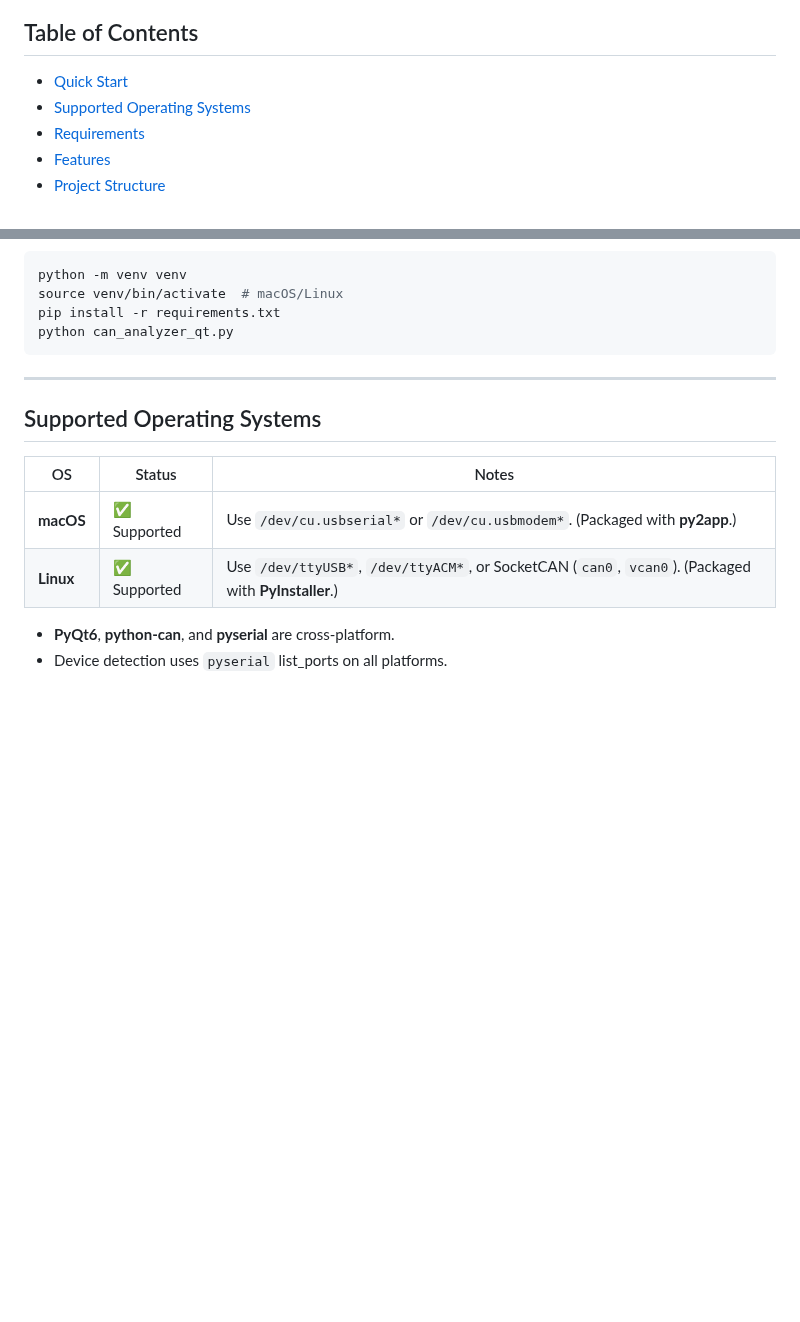
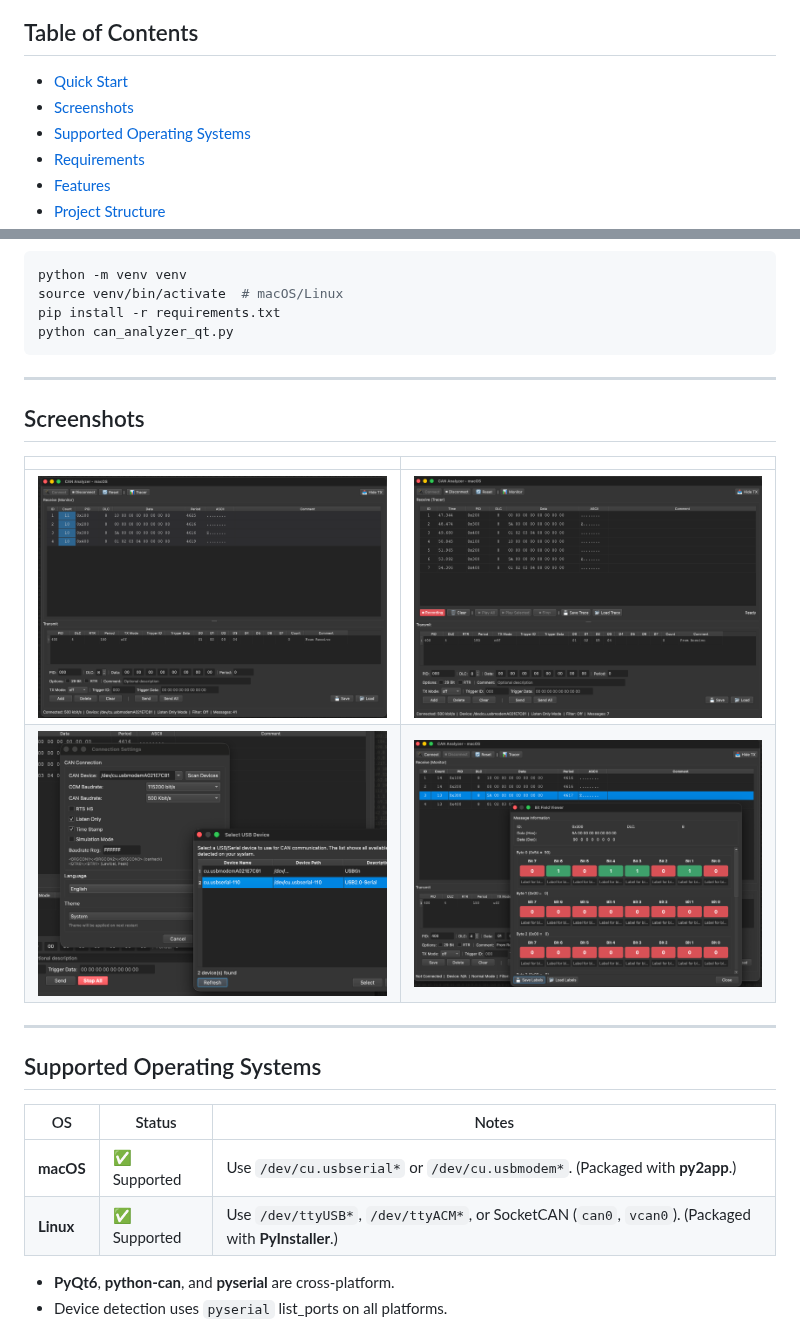
Before and after one commit to phnahes/can-bus-analyzer, a Markdown page: README.md, 2 parts joined by grey strips. Drawn GitHub-style; pictures changed too: docs/image1.png (added), docs/image2.png (added), docs/image3.png (added); blank space fills up the shorter version.

Commit message:
docs(readme): add screenshots section with app images
- Add Screenshots section to README with 2x2 image grid
- Reference docs/image1.png through docs/image4.png
- Add Screenshots to table of contents

````diff
--- a/README.md
+++ b/README.md
@@ -7,6 +7,7 @@ A CANbus analyzer with CANHacker-like functionality. Built with Python and PyQt6
 ## Table of Contents
 
 - [Quick Start](#quick-start)
+- [Screenshots](#screenshots)
 - [Supported Operating Systems](#supported-operating-systems)
 - [Requirements](#requirements)
 - [Features](#features)
@@ -37,6 +38,15 @@ source venv/bin/activate  # macOS/Linux
 pip install -r requirements.txt
 python can_analyzer_qt.py
 ```
+
+---
+
+## Screenshots
+
+| | |
+|:---:|:---:|
+| ![Screenshot 1](docs/image1.png) | ![Screenshot 2](docs/image2.png) |
+| ![Screenshot 3](docs/image3.png) | ![Screenshot 4](docs/image4.png) |
 
 ---
 
````
